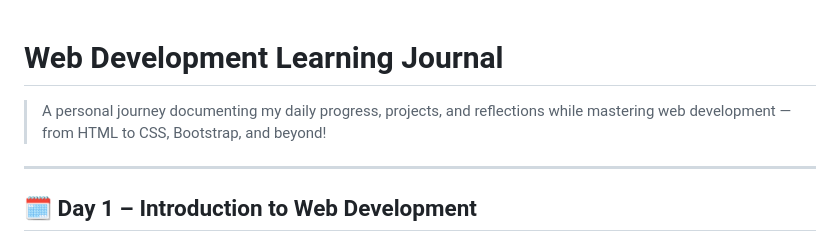
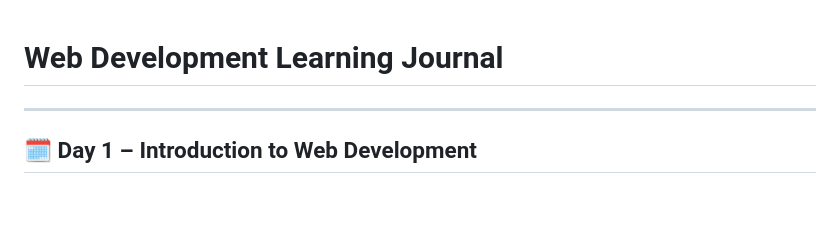
Before and after one commit to Mahi-agrawal84/FrontEnd-Dev, a Markdown page: README.md, the part around the change. Drawn GitHub-style; blank space fills up the shorter version.

Commit message:
Update README.md
Removed introductory description from README.

```diff
--- a/README.md
+++ b/README.md
@@ -1,6 +1,4 @@
 # Web Development Learning Journal
-
-> A personal journey documenting my daily progress, projects, and reflections while mastering web development — from HTML to CSS, Bootstrap, and beyond!
 
 ---
 
```
